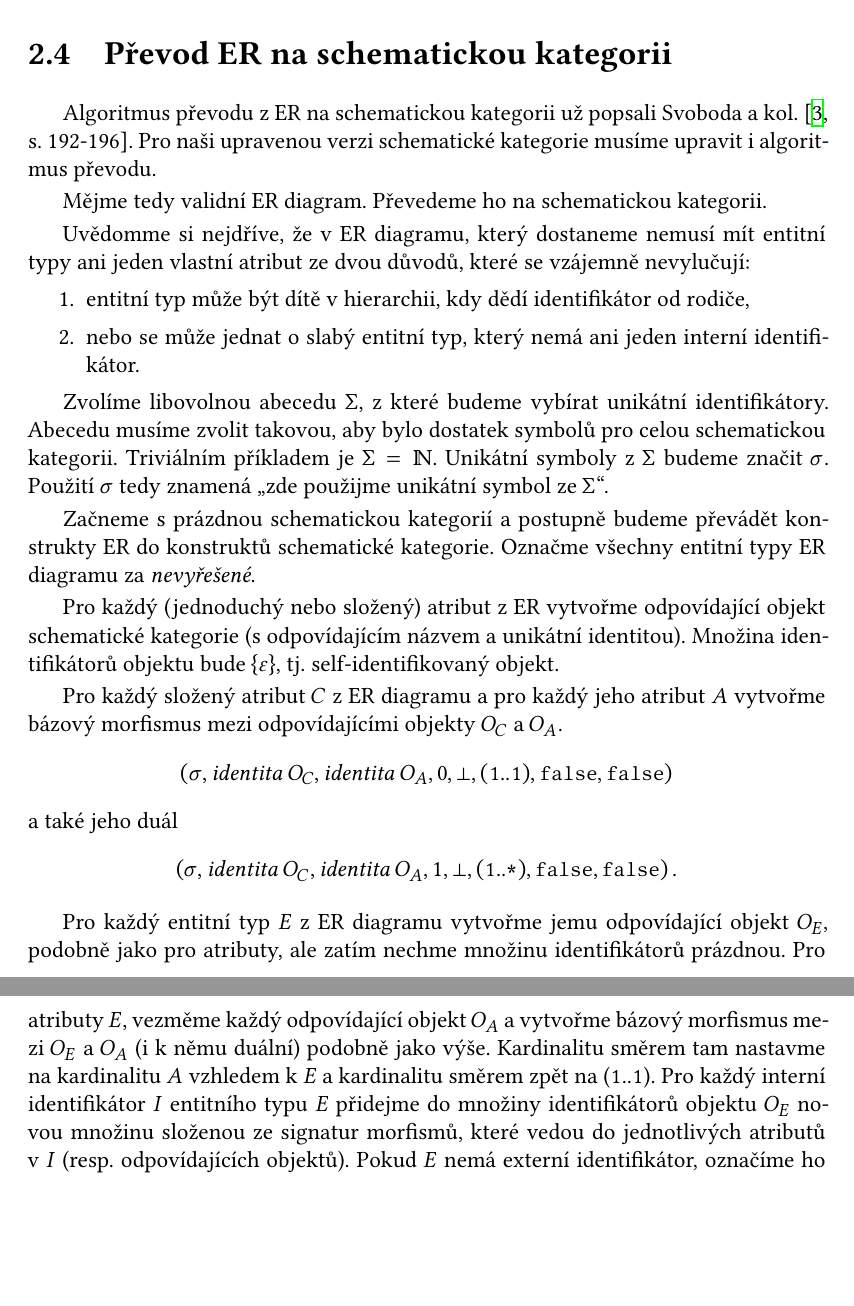
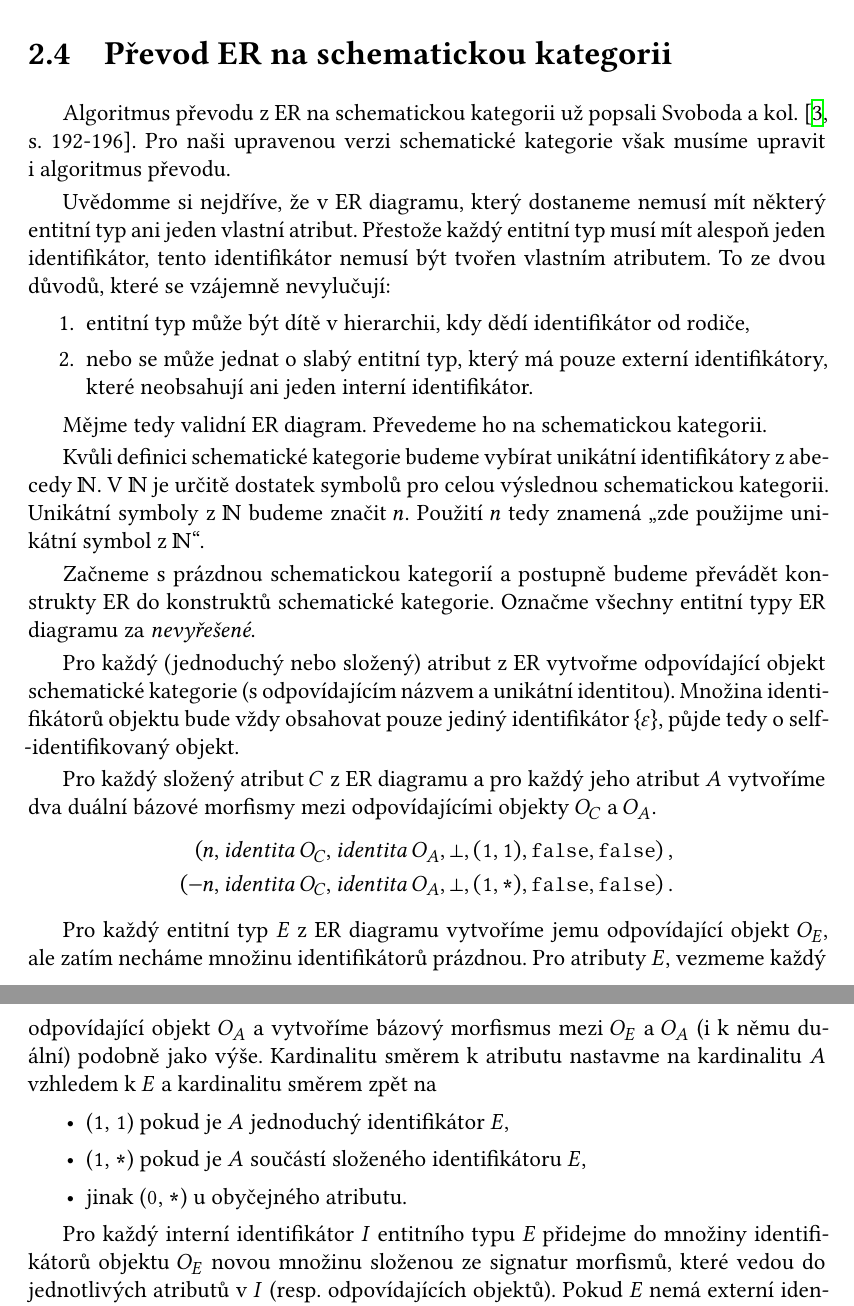
Before and after one commit to sorashi/schemcat, a LaTeX thesis (text/cs/prace.tex, which reads text/cs/kap02.tex): two parts of pages 32 and 33 of 64 before the commit and two parts of pages 32 and 33 of 65 after it, joined at a grey line, cut so that both start at the same text, the shorter picture padded with empty space. Compiled offline with XeLaTeX.

Commit message:
Finish reflecting review of Chapter 2

```diff
--- a/text/cs/kap02.tex
+++ b/text/cs/kap02.tex
@@ -350,37 +350,45 @@ Význam tohoto schématu je takový, že seznam úkolů může mít libovolný p
 \section{Převod ER na schematickou kategorii}
 
 Algoritmus převodu z \acrshort{er} na schematickou kategorii už popsali Svoboda a kol.~\cite[s.~192-196]{svoboda_categorical_2021}.
-Pro naši upravenou verzi schematické kategorie musíme upravit i algoritmus převodu.
+Pro naši upravenou verzi schematické kategorie však musíme upravit i algoritmus převodu.
+
+Uvědomme si nejdříve, že v \acrshort{er} diagramu, který dostaneme nemusí mít některý entitní typ ani jeden vlastní atribut.
+Přestože každý entitní typ musí mít alespoň jeden identifikátor, tento identifikátor nemusí být tvořen vlastním atributem.
+To ze dvou důvodů, které se vzájemně nevylučují:
+\begin{enumerate}
+  \item entitní typ může být dítě v hierarchii, kdy dědí identifikátor od rodiče,
+  \item nebo se může jednat o slabý entitní typ, který má pouze externí identifikátory, které neobsahují ani jeden interní identifikátor.
+\end{enumerate}
 
 Mějme tedy validní \acrshort{er} diagram.
 Převedeme ho na schematickou kategorii.
 
-Uvědomme si nejdříve, že v \acrshort{er} diagramu, který dostaneme nemusí mít entitní typy ani jeden vlastní atribut ze dvou důvodů, které se vzájemně nevylučují:
-\begin{enumerate}
-  \item entitní typ může být dítě v hierarchii, kdy dědí identifikátor od rodiče,
-  \item nebo se může jednat o slabý entitní typ, který nemá ani jeden interní identifikátor.
-\end{enumerate}
-
-Zvolíme libovolnou abecedu $\Sigma$, z které budeme vybírat unikátní identifikátory.
-Abecedu musíme zvolit takovou, aby bylo dostatek symbolů pro celou schematickou kategorii.
-Triviálním příkladem je $\Sigma=\N$.
-Unikátní symboly z $\Sigma$ budeme značit $\sigma$.
-Použití $\sigma$ tedy znamená \enquote{zde použijme unikátní symbol ze $\Sigma$}.
+Kvůli definici schematické kategorie budeme vybírat unikátní identifikátory z abecedy $\N$.
+V $\N$ je určitě dostatek symbolů pro celou výslednou schematickou kategorii.
+Unikátní symboly z $\N$ budeme značit $n$.
+Použití $n$ tedy znamená \enquote{zde použijme unikátní symbol z $\N$}.
 
 Začneme s prázdnou schematickou kategorií a postupně budeme převádět konstrukty \acrshort{er} do konstruktů schematické kategorie.
 Označme všechny entitní typy \acrshort{er} diagramu za \emph{nevyřešené}.
 
 Pro každý (jednoduchý nebo složený) atribut z \acrshort{er} vytvořme odpovídající objekt schematické kategorie (s odpovídajícím názvem a unikátní identitou).
-Množina identifikátorů objektu bude $\set{\varepsilon}$, tj. self-identifikovaný objekt.
+Množina identifikátorů objektu bude vždy obsahovat pouze jediný identifikátor $\set{\varepsilon}$, půjde tedy o self-identifikovaný objekt.
 
-Pro každý složený atribut $C$ z \acrshort{er} diagramu a pro každý jeho atribut $A$ vytvořme bázový morfismus mezi odpovídajícími objekty $O_C$ a $O_A$.
-$$ (\sigma, \mathit{identita}\ O_C, \mathit{identita}\ O_A, 0, \bot, (\one{}..\one{}), \texttt{false}, \texttt{false}) $$
-a také jeho duál
-$$ (\sigma, \mathit{identita}\ O_C, \mathit{identita}\ O_A, 1, \bot, (\one{}..\many{}), \texttt{false}, \texttt{false})\,. $$
+Pro každý složený atribut $C$ z \acrshort{er} diagramu a pro každý jeho atribut $A$ vytvoříme dva duální bázové morfismy mezi odpovídajícími objekty $O_C$ a $O_A$.
+\begin{align*}
+  (n, \mathit{identita}\ O_C, \mathit{identita}\ O_A, \bot, \oneone, \false, \false)\,, \\
+  (-n, \mathit{identita}\ O_C, \mathit{identita}\ O_A, \bot, \onemany, \false, \false)\,.
+\end{align*}\mcomment{nebo prohodit?}
 
-Pro každý entitní typ $E$ z \acrshort{er} diagramu vytvořme jemu odpovídající objekt $O_E$, podobně jako pro atributy, ale zatím nechme množinu identifikátorů prázdnou.
-Pro atributy $E$, vezměme každý odpovídající objekt $O_A$ a vytvořme bázový morfismus mezi $O_E$ a $O_A$ (i k němu duální) podobně jako výše.
-Kardinalitu směrem tam nastavme na kardinalitu $A$ vzhledem k $E$ a kardinalitu směrem zpět na (\one{}..\one{}).
+Pro každý entitní typ $E$ z \acrshort{er} diagramu vytvoříme jemu odpovídající objekt $O_E$, ale zatím necháme množinu identifikátorů prázdnou.
+Pro atributy $E$, vezmeme každý odpovídající objekt $O_A$ a vytvoříme bázový morfismus mezi $O_E$ a $O_A$ (i k němu duální) podobně jako výše.
+Kardinalitu směrem k atributu nastavme na kardinalitu $A$ vzhledem k $E$ a kardinalitu směrem zpět na
+\begin{itemize}
+  \item \oneone{} pokud je $A$ jednoduchý identifikátor $E$,
+  \item \onemany{} pokud je $A$ součástí složeného identifikátoru $E$,
+  \item jinak \zeromany{} u obyčejného atributu.
+\end{itemize}
+
 Pro každý interní identifikátor $I$ entitního typu $E$ přidejme do množiny identifikátorů objektu $O_E$ novou množinu složenou ze signatur morfismů, které vedou do jednotlivých atributů v $I$ (resp. odpovídajících objektů).
 Pokud $E$ nemá externí identifikátor, označíme ho za \emph{vyřešený}.
 
--- a/text/cs/prace.tex
+++ b/text/cs/prace.tex
@@ -196,14 +196,6 @@
 \usepackage{microtype}
 %%%% END FONT
 
-%%%% convenience commands
-\newcommand{\xmark}{\XSolidBrush}
-\newcommand{\cmark}{\CheckmarkBold}
-\newcommand{\set}[1]{\left\{#1\right\}}
-\newcommand{\zero}{\texttt{0}}
-\newcommand{\one}{\texttt{1}}
-\newcommand{\many}{\texttt{*}}
-%%%% end convenience commands
 
 %%% Údaje o práci
 
```
Also changed, not shown: text/cs/makra.tex (+14 -0 lines), text/cs/kap02.tex (2 more changed lines).
